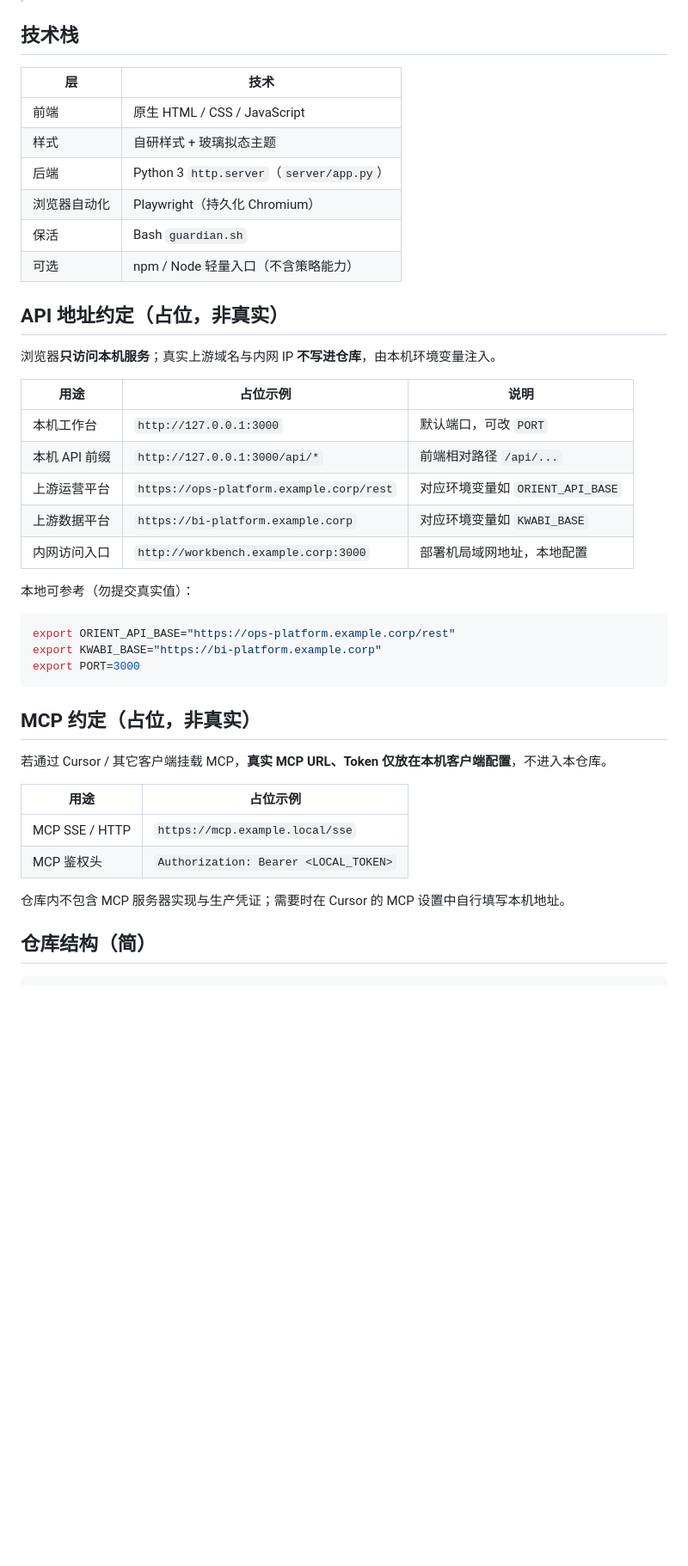
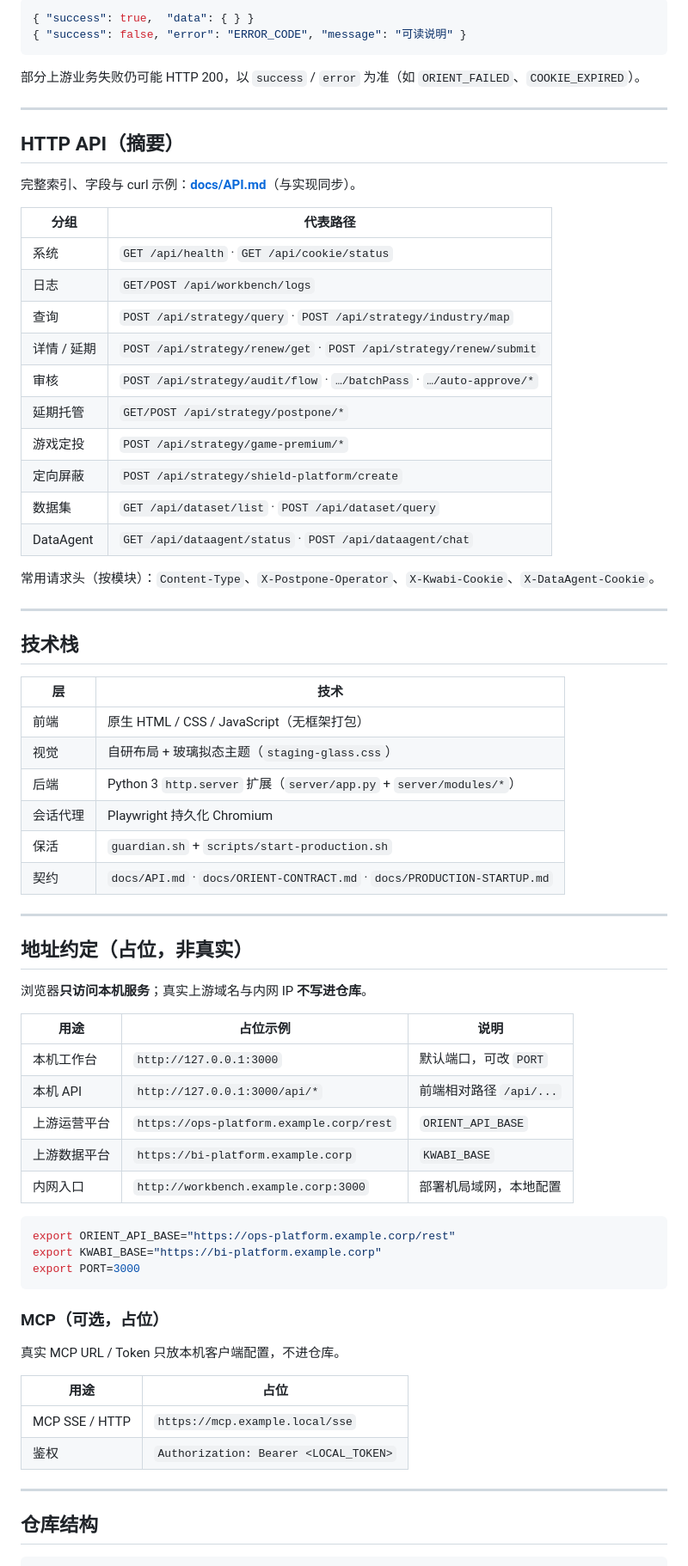
Before and after one commit to UUOquinn/UUO, a Markdown page: README.md, the part around one of its changes. Shown at 86% size. Rendered like a GitHub page; blank space fills up the shorter version.

Commit message:
文档升级：产品级 README + 公开 API 全文
用功能矩阵与架构图强化 GitHub 展示，并同步脱敏后的 docs/API.md，与工作台接口文档对齐。

Co-authored-by: Cursor <cursoragent@cursor.com>

````diff
--- a/README.md
+++ b/README.md
@@ -37,28 +54,57 @@
+```json
+{ "success": true,  "data": { } }
+{ "success": false, "error": "ERROR_CODE", "message": "可读说明" }
+```
+
+部分上游业务失败仍可能 HTTP 200，以 `success` / `error` 为准（如 `ORIENT_FAILED`、`COOKIE_EXPIRED`）。
+
+---
+
+## HTTP API（摘要）
+
+完整索引、字段与 curl 示例：[**docs/API.md**](docs/API.md)（与实现同步）。
+
+| 分组 | 代表路径 |
+|------|----------|
+| 系统 | `GET /api/health` · `GET /api/cookie/status` |
+| 日志 | `GET/POST /api/workbench/logs` |
+| 查询 | `POST /api/strategy/query` · `POST /api/strategy/industry/map` |
+| 详情 / 延期 | `POST /api/strategy/renew/get` · `POST /api/strategy/renew/submit` |
+| 审核 | `POST /api/strategy/audit/flow` · `…/batchPass` · `…/auto-approve/*` |
+| 延期托管 | `GET/POST /api/strategy/postpone/*` |
+| 游戏定投 | `POST /api/strategy/game-premium/*` |
+| 定向屏蔽 | `POST /api/strategy/shield-platform/create` |
+| 数据集 | `GET /api/dataset/list` · `POST /api/dataset/query` |
+| DataAgent | `GET /api/dataagent/status` · `POST /api/dataagent/chat` |
+
+常用请求头（按模块）：`Content-Type`、`X-Postpone-Operator`、`X-Kwabi-Cookie`、`X-DataAgent-Cookie`。
+
+---
 
 ## 技术栈
 
 | 层 | 技术 |
 |----|------|
-| 前端 | 原生 HTML / CSS / JavaScript |
-| 样式 | 自研样式 + 玻璃拟态主题 |
-| 后端 | Python 3 `http.server`（`server/app.py`） |
-| 浏览器自动化 | Playwright（持久化 Chromium） |
-| 保活 | Bash `guardian.sh` |
-| 可选 | npm / Node 轻量入口（不含策略能力） |
+| 前端 | 原生 HTML / CSS / JavaScript（无框架打包） |
+| 视觉 | 自研布局 + 玻璃拟态主题（`staging-glass.css`） |
+| 后端 | Python 3 `http.server` 扩展（`server/app.py` + `server/modules/*`） |
+| 会话代理 | Playwright 持久化 Chromium |
+| 保活 | `guardian.sh` + `scripts/start-production.sh` |
+| 契约 | `docs/API.md` · `docs/ORIENT-CONTRACT.md` · `docs/PRODUCTION-STARTUP.md` |
 
-## API 地址约定（占位，非真实）
+---
 
-浏览器**只访问本机服务**；真实上游域名与内网 IP **不写进仓库**，由本机环境变量注入。
+## 地址约定（占位，非真实）
+
+浏览器**只访问本机服务**；真实上游域名与内网 IP **不写进仓库**。
 
 | 用途 | 占位示例 | 说明 |
 |------|----------|------|
 | 本机工作台 | `http://127.0.0.1:3000` | 默认端口，可改 `PORT` |
-| 本机 API 前缀 | `http://127.0.0.1:3000/api/*` | 前端相对路径 `/api/...` |
-| 上游运营平台 | `https://ops-platform.example.corp/rest` | 对应环境变量如 `ORIENT_API_BASE` |
-| 上游数据平台 | `https://bi-platform.example.corp` | 对应环境变量如 `KWABI_BASE` |
-| 内网访问入口 | `http://workbench.example.corp:3000` | 部署机局域网地址，本地配置 |
-
-本地可参考（勿提交真实值）：
+| 本机 API | `http://127.0.0.1:3000/api/*` | 前端相对路径 `/api/...` |
+| 上游运营平台 | `https://ops-platform.example.corp/rest` | `ORIENT_API_BASE` |
+| 上游数据平台 | `https://bi-platform.example.corp` | `KWABI_BASE` |
+| 内网入口 | `http://workbench.example.corp:3000` | 部署机局域网，本地配置 |
 
 ```bash
 export ORIENT_API_BASE="https://ops-platform.example.corp/rest"
@@ -66,17 +112,17 @@ export KWABI_BASE="https://bi-platform.example.corp"
 export PORT=3000
 ```
 
-## MCP 约定（占位，非真实）
+### MCP（可选，占位）
 
-若通过 Cursor / 其它客户端挂载 MCP，**真实 MCP URL、Token 仅放在本机客户端配置**，不进入本仓库。
+真实 MCP URL / Token 只放本机客户端配置，不进仓库。
 
-| 用途 | 占位示例 |
-|------|----------|
+| 用途 | 占位 |
+|------|------|
 | MCP SSE / HTTP | `https://mcp.example.local/sse` |
-| MCP 鉴权头 | `Authorization: Bearer <LOCAL_TOKEN>` |
+| 鉴权 | `Authorization: Bearer <LOCAL_TOKEN>` |
 
-仓库内不包含 MCP 服务器实现与生产凭证；需要时在 Cursor 的 MCP 设置中自行填写本机地址。
+---
 
-## 仓库结构（简）
+## 仓库结构
 
 ```
````
Also changed, not shown: other parts of README.md (+63 -34 lines), docs/API.md (added, +527 -0 lines).
